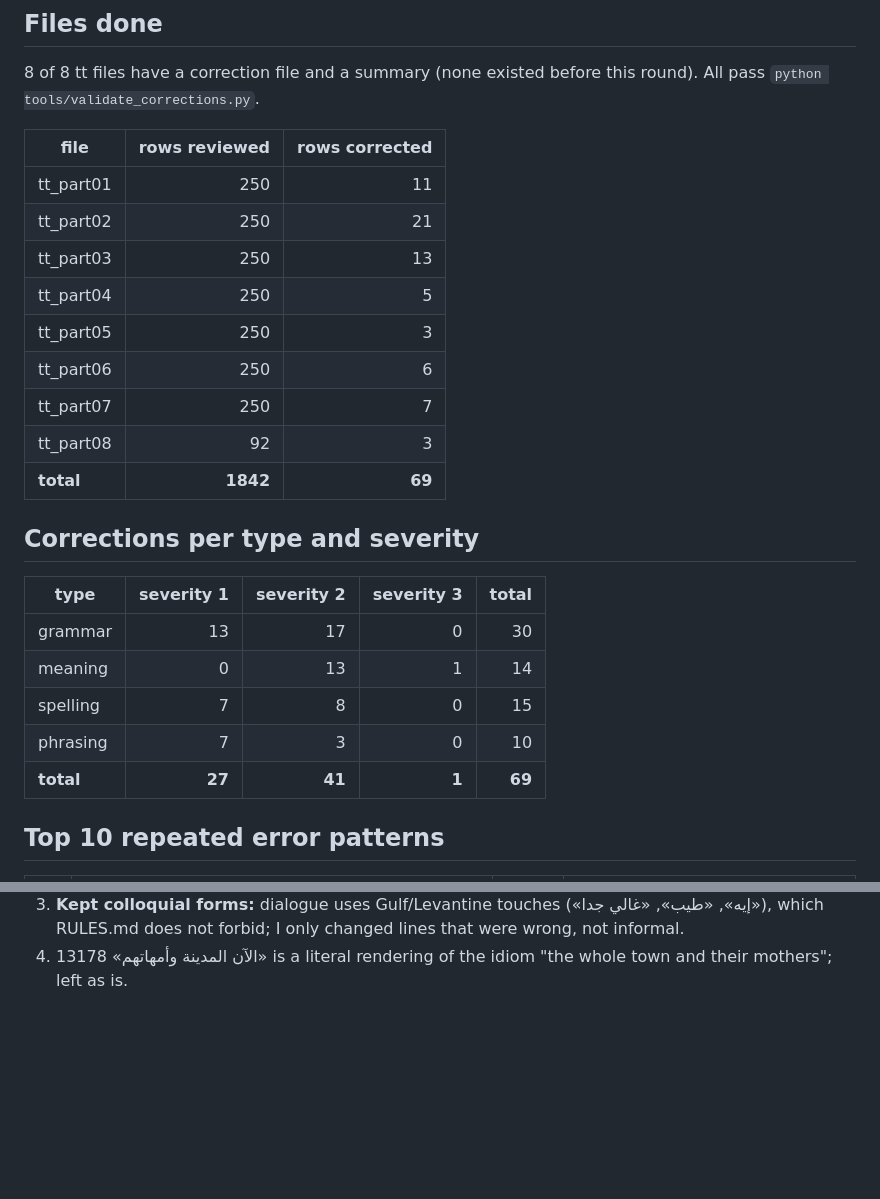
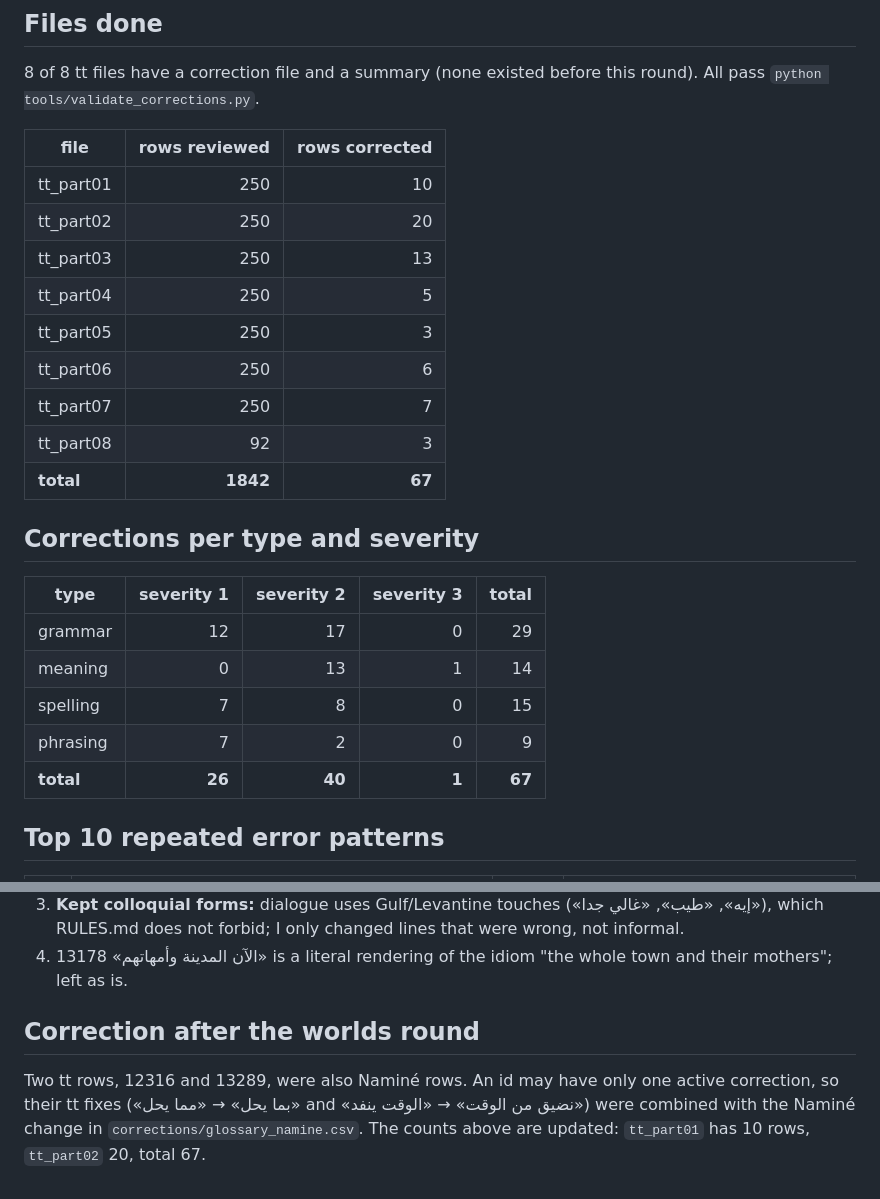
Before and after one commit to exelight7/KH2FM_AR, a Markdown page: docs/reports/tt_REPORT.md, 2 parts joined by grey strips. GitHub-like rendering; blank space fills up the shorter version.

Commit message:
tt report: counts after merging tt 12316/13289 into glossary_namine
Co-Authored-By: Claude Sonnet 5.5 <noreply@anthropic.com>
Claude-Session: https://claude.ai/code/session_019VzPkeiEBMERNAx1PJNfFW

```diff
--- a/docs/reports/tt_REPORT.md
+++ b/docs/reports/tt_REPORT.md
@@ -9,25 +9,25 @@ round). All pass `python tools/validate_corrections.py`.
 
 | file | rows reviewed | rows corrected |
 |---|---:|---:|
-| tt_part01 | 250 | 11 |
-| tt_part02 | 250 | 21 |
+| tt_part01 | 250 | 10 |
+| tt_part02 | 250 | 20 |
 | tt_part03 | 250 | 13 |
 | tt_part04 | 250 | 5 |
 | tt_part05 | 250 | 3 |
 | tt_part06 | 250 | 6 |
 | tt_part07 | 250 | 7 |
 | tt_part08 | 92 | 3 |
-| **total** | **1842** | **69** |
+| **total** | **1842** | **67** |
 
 ## Corrections per type and severity
 
 | type | severity 1 | severity 2 | severity 3 | total |
 |---|---:|---:|---:|---:|
-| grammar | 13 | 17 | 0 | 30 |
+| grammar | 12 | 17 | 0 | 29 |
 | meaning | 0 | 13 | 1 | 14 |
 | spelling | 7 | 8 | 0 | 15 |
-| phrasing | 7 | 3 | 0 | 10 |
-| **total** | **27** | **41** | **1** | **69** |
+| phrasing | 7 | 2 | 0 | 9 |
+| **total** | **26** | **40** | **1** | **67** |
 
 ## Top 10 repeated error patterns
 
@@ -91,3 +91,10 @@ pattern 9.
    wrong, not informal.
 4. 13178 «الآن المدينة وأمهاتهم» is a literal rendering of the idiom "the whole
    town and their mothers"; left as is.
+
+## Correction after the worlds round
+
+Two tt rows, 12316 and 13289, were also Naminé rows. An id may have only one active
+correction, so their tt fixes («بما يحل» → «مما يحل» and «نضيق من الوقت» → «الوقت ينفد»)
+were combined with the Naminé change in `corrections/glossary_namine.csv`. The counts
+above are updated: `tt_part01` has 10 rows, `tt_part02` 20, total 67.
```
